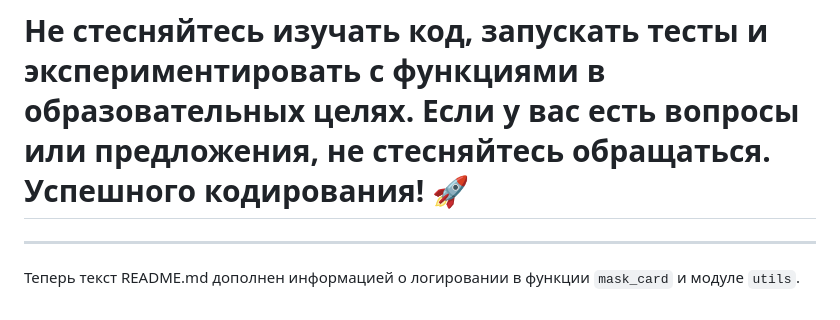
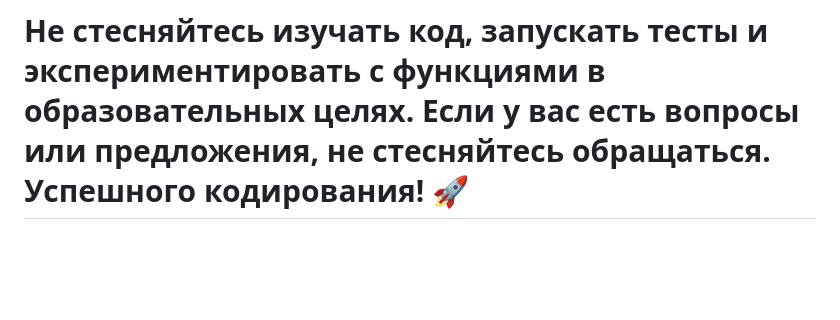
Before and after one commit to All1991-sudo/labutin_dz, a Markdown page: README.md, the part around the change. Rendered like a GitHub page; blank space fills up the shorter version.

```diff
--- a/README.md
+++ b/README.md
@@ -36,7 +36,3 @@
 ---
 
 # Не стесняйтесь изучать код, запускать тесты и экспериментировать с функциями в образовательных целях. Если у вас есть вопросы или предложения, не стесняйтесь обращаться. Успешного кодирования! 🚀
-
----
-
-Теперь текст README.md дополнен информацией о логировании в функции `mask_card` и модуле `utils`.
```
